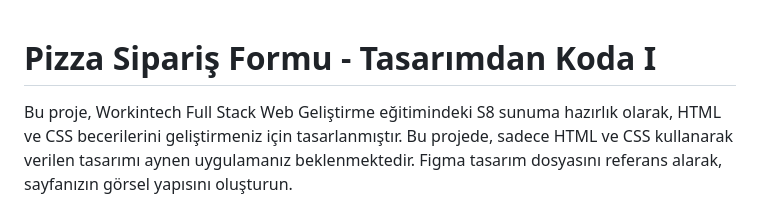
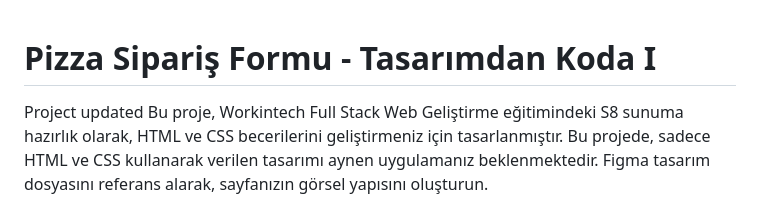
Before and after one commit to yusuf-kocabiyik/html-pizza-order-website, a Markdown page: README.md, the part around the change. Rendered like a GitHub page.

```diff
--- a/README.md
+++ b/README.md
@@ -1,5 +1,5 @@
 # Pizza Sipariş Formu - Tasarımdan Koda I
-
+Project updated
 Bu proje, Workintech Full Stack Web Geliştirme eğitimindeki S8 sunuma hazırlık olarak, HTML ve CSS becerilerini geliştirmeniz için tasarlanmıştır. Bu projede, sadece HTML ve CSS kullanarak verilen tasarımı aynen uygulamanız beklenmektedir. Figma tasarım dosyasını referans alarak, sayfanızın görsel yapısını oluşturun.
 
 **Amaç:**
```
